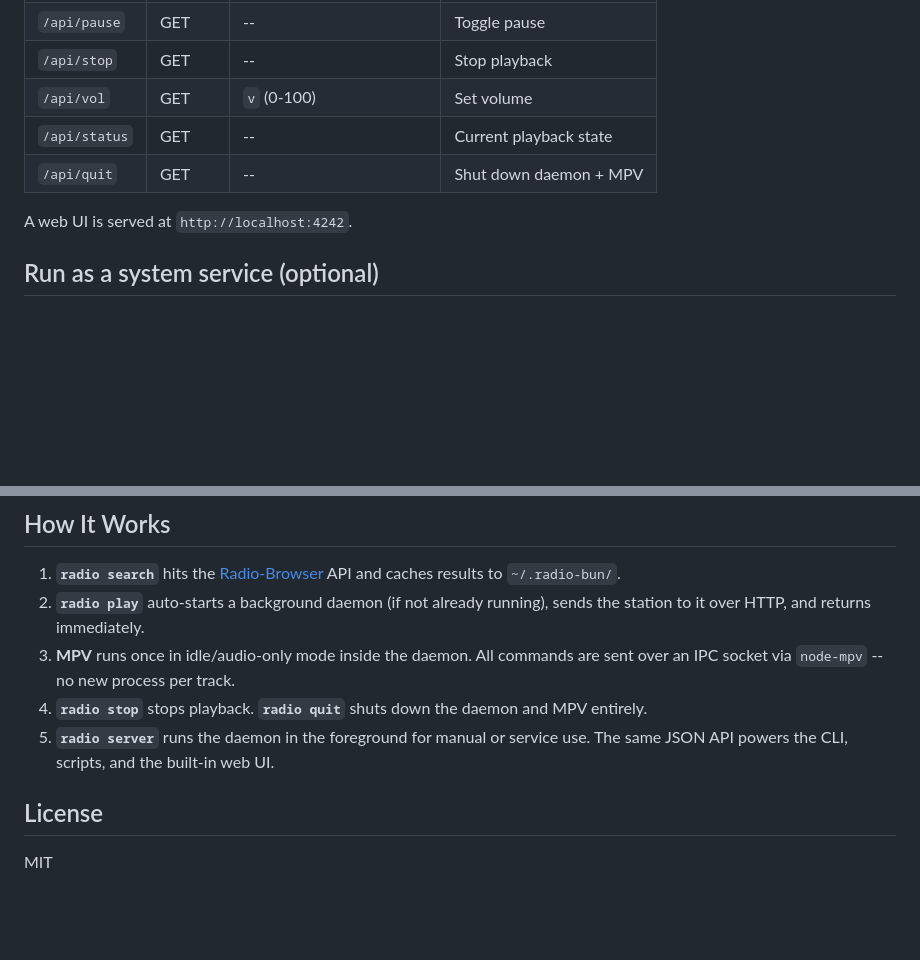
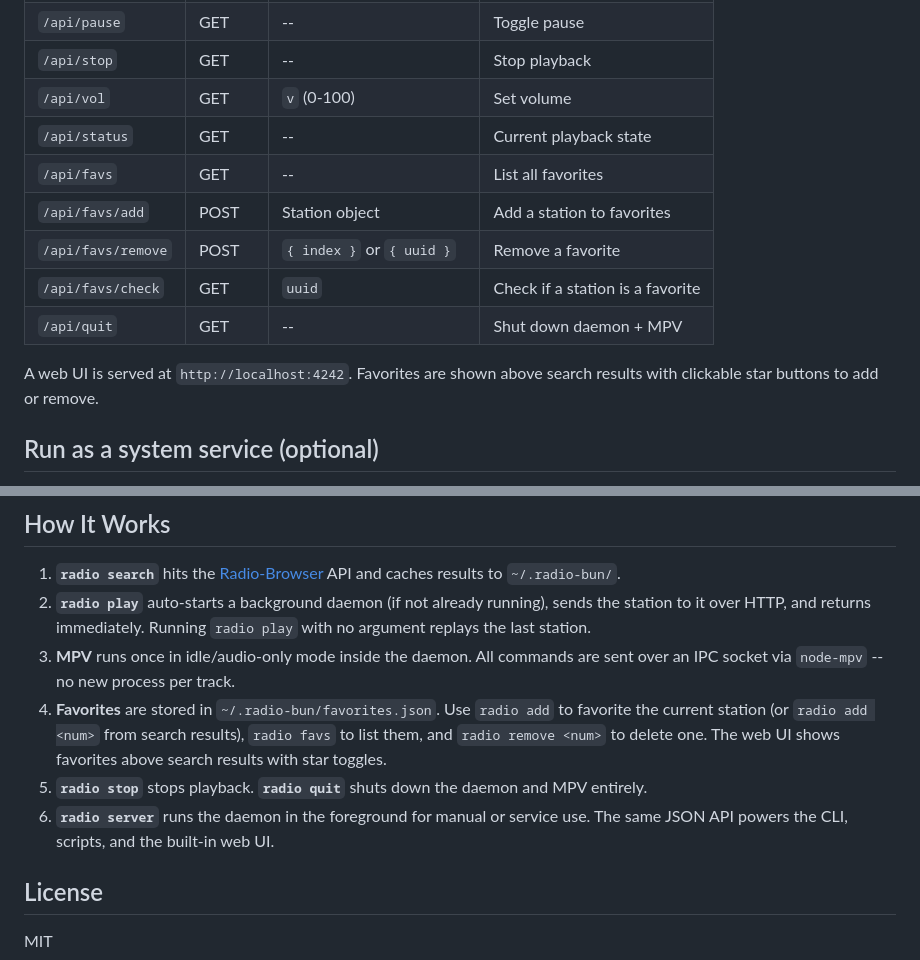
Before and after one commit to Roninito/radio-bun, a Markdown page: README.md, 2 parts joined by grey strips. GitHub-like rendering; blank space fills up the shorter version.

```diff
--- a/README.md
+++ b/README.md
@@ -118,9 +155,13 @@ The daemon listens on port 4242 by default. You can also start it in the foregro
 | `/api/stop` | GET | -- | Stop playback |
 | `/api/vol` | GET | `v` (0-100) | Set volume |
 | `/api/status` | GET | -- | Current playback state |
+| `/api/favs` | GET | -- | List all favorites |
+| `/api/favs/add` | POST | Station object | Add a station to favorites |
+| `/api/favs/remove` | POST | `{ index }` or `{ uuid }` | Remove a favorite |
+| `/api/favs/check` | GET | `uuid` | Check if a station is a favorite |
 | `/api/quit` | GET | -- | Shut down daemon + MPV |
 
-A web UI is served at `http://localhost:4242`.
+A web UI is served at `http://localhost:4242`. Favorites are shown above search results with clickable star buttons to add or remove.
 
 ## Run as a system service (optional)
 
@@ -247,10 +288,11 @@ To remove: `nssm remove radio-bun confirm`
 ## How It Works
 
 1. **`radio search`** hits the [Radio-Browser](https://www.radio-browser.info/) API and caches results to `~/.radio-bun/`.
-2. **`radio play`** auto-starts a background daemon (if not already running), sends the station to it over HTTP, and returns immediately.
+2. **`radio play`** auto-starts a background daemon (if not already running), sends the station to it over HTTP, and returns immediately. Running `radio play` with no argument replays the last station.
 3. **MPV** runs once in idle/audio-only mode inside the daemon. All commands are sent over an IPC socket via `node-mpv` -- no new process per track.
-4. **`radio stop`** stops playback. **`radio quit`** shuts down the daemon and MPV entirely.
-5. **`radio server`** runs the daemon in the foreground for manual or service use. The same JSON API powers the CLI, scripts, and the built-in web UI.
+4. **Favorites** are stored in `~/.radio-bun/favorites.json`. Use `radio add` to favorite the current station (or `radio add <num>` from search results), `radio favs` to list them, and `radio remove <num>` to delete one. The web UI shows favorites above search results with star toggles.
+5. **`radio stop`** stops playback. **`radio quit`** shuts down the daemon and MPV entirely.
+6. **`radio server`** runs the daemon in the foreground for manual or service use. The same JSON API powers the CLI, scripts, and the built-in web UI.
 
 ## License
 
```
Also changed, not shown: other parts of README.md (+40 -3 lines).
